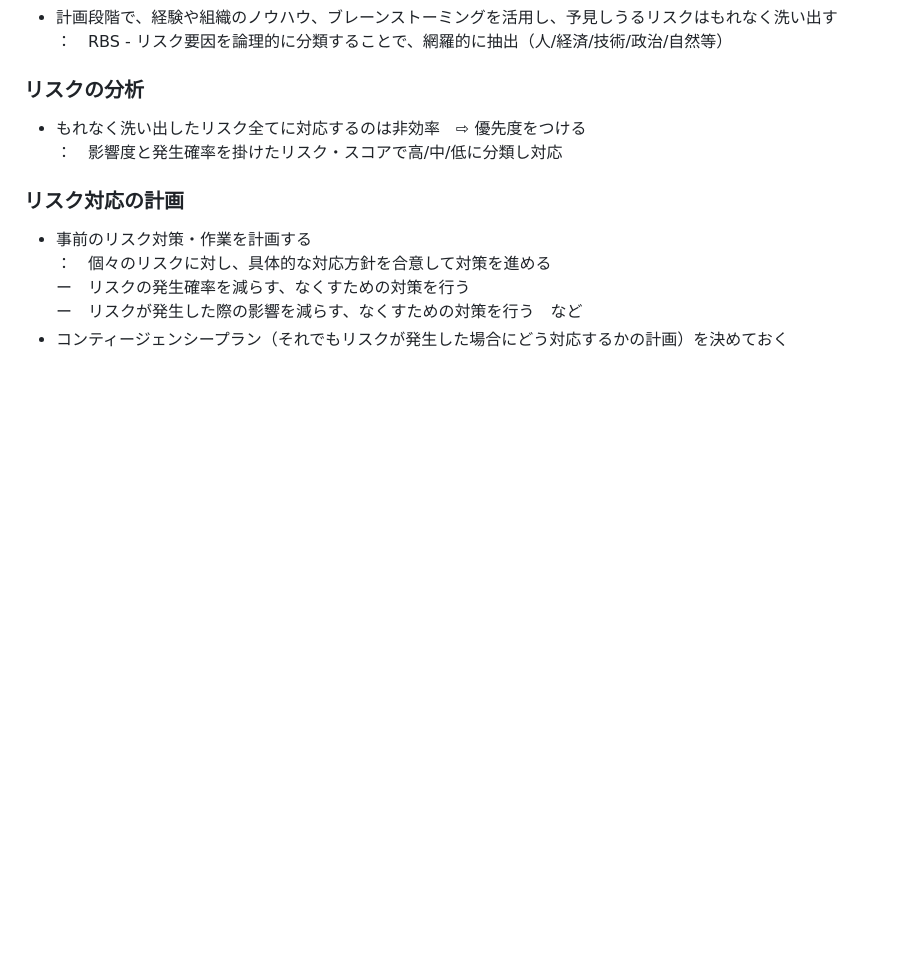
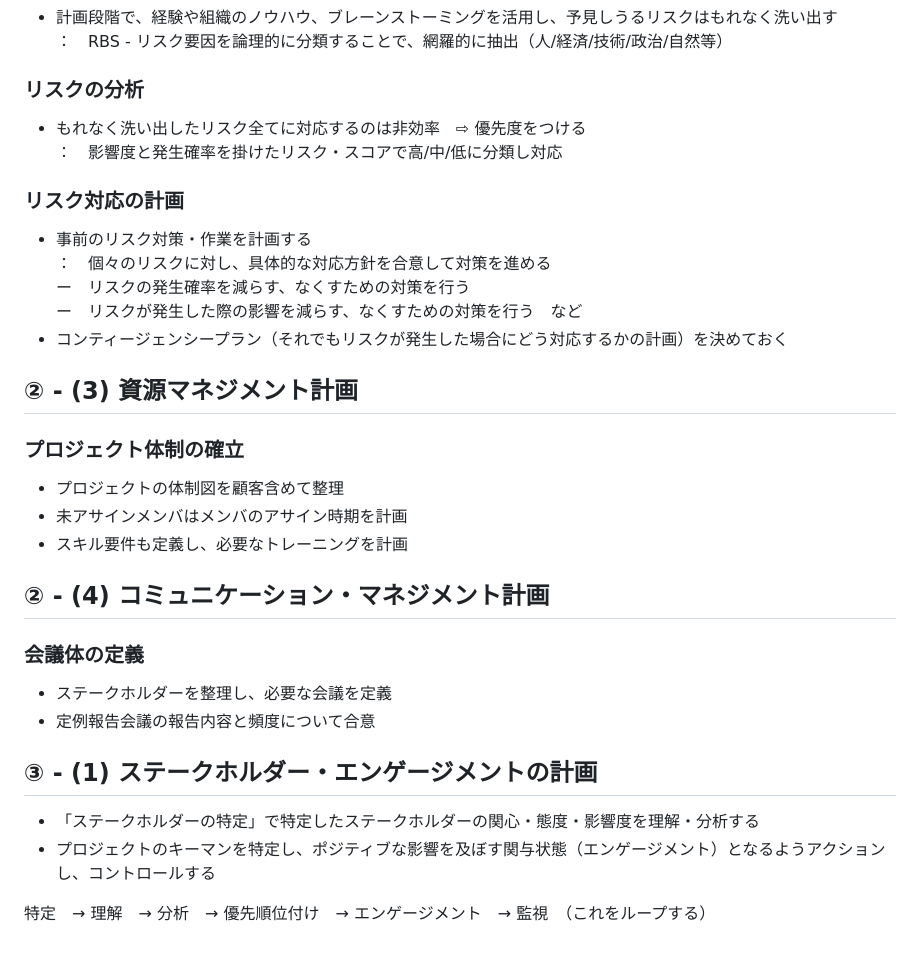
Before and after one commit to Tokuto0927/Management_study, a Markdown page: CPE/プロジェクトの計画.md, the part around the change. Drawn GitHub-style; blank space fills up the shorter version.

Commit message:
Add resource and communication management plans

```diff
--- a/CPE/プロジェクトの計画.md
+++ b/CPE/プロジェクトの計画.md
@@ -109,3 +109,20 @@ Risk　　　　　　　　　　　　　　　　　　　　　　　　Issu
 ー　リスクの発生確率を減らす、なくすための対策を行う <br>
 ー　リスクが発生した際の影響を減らす、なくすための対策を行う　など <br>
 - コンティージェンシープラン（それでもリスクが発生した場合にどう対応するかの計画）を決めておく
+
+## ② - (3) 資源マネジメント計画
+### プロジェクト体制の確立
+- プロジェクトの体制図を顧客含めて整理
+- 未アサインメンバはメンバのアサイン時期を計画
+- スキル要件も定義し、必要なトレーニングを計画
+
+## ② - (4) コミュニケーション・マネジメント計画
+### 会議体の定義
+- ステークホルダーを整理し、必要な会議を定義
+- 定例報告会議の報告内容と頻度について合意
+
+## ③ - (1) ステークホルダー・エンゲージメントの計画
+- 「ステークホルダーの特定」で特定したステークホルダーの関心・態度・影響度を理解・分析する
+- プロジェクトのキーマンを特定し、ポジティブな影響を及ぼす関与状態（エンゲージメント）となるようアクションし、コントロールする
+
+特定　→ 理解　→ 分析　→ 優先順位付け　→ エンゲージメント　→ 監視　（これをループする）
```
